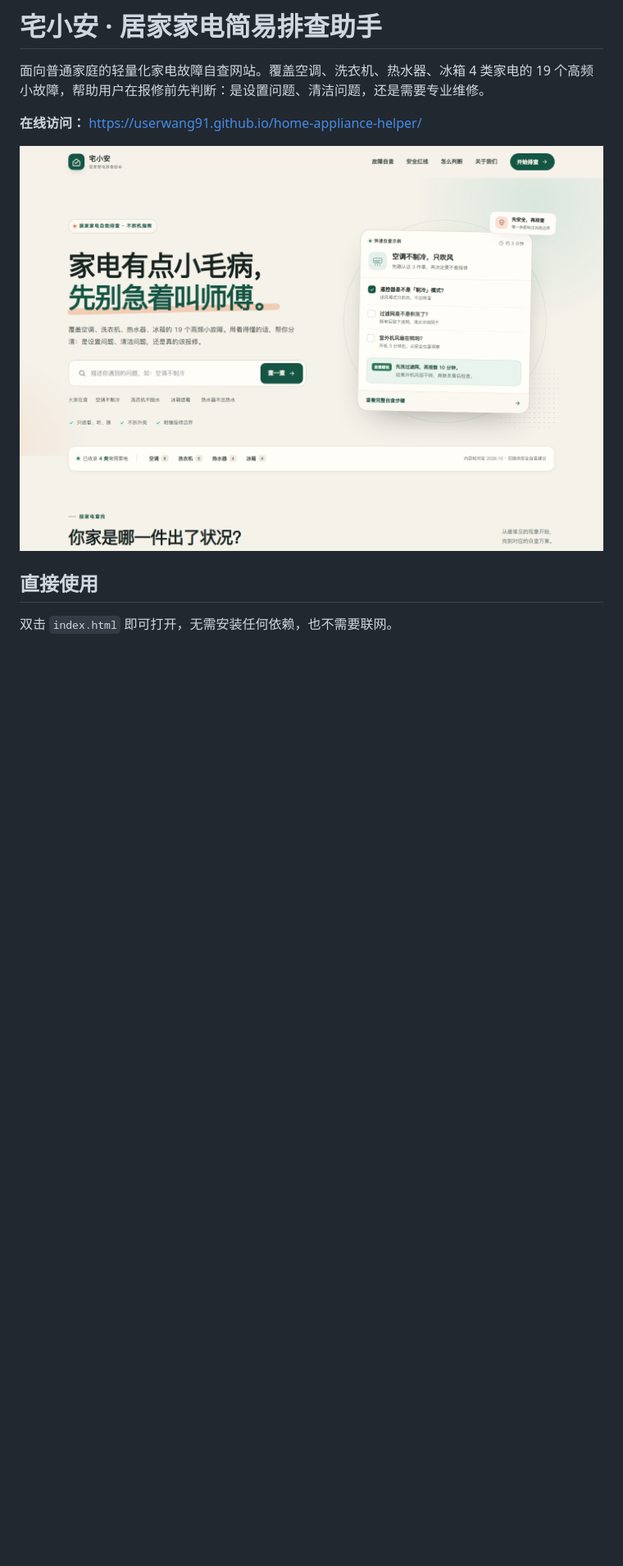
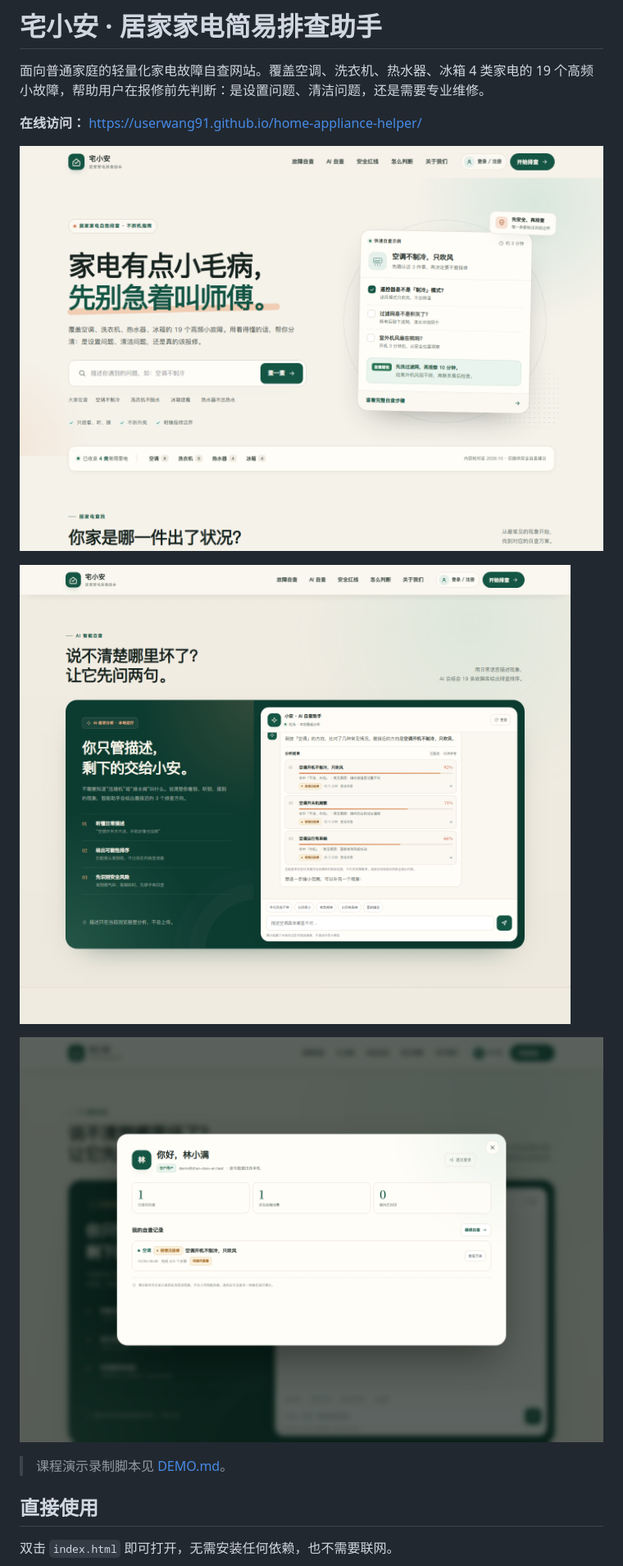
Before and after one commit to userwang91/home-appliance-helper, a Markdown page: README.md, the part around one of its changes. Shown at 82% size. Drawn GitHub-style; pictures changed too: preview-account.png (added), preview-ai.png (added), preview.png; blank space fills up the shorter version.

Commit message:
docs: add course demo script and refreshed screenshots

```diff
--- a/README.md
+++ b/README.md
@@ -5,6 +5,12 @@
 **在线访问：** https://userwang91.github.io/home-appliance-helper/
 
 ![宅小安首页预览](preview.png)
+
+![AI 智能自查](preview-ai.png)
+
+![个人中心](preview-account.png)
+
+> 课程演示录制脚本见 [DEMO.md](DEMO.md)。
 
 ## 直接使用
 
```
Also changed, not shown: other parts of README.md (+33 -5 lines), DEMO.md (added, +103 -0 lines), preview-mobile.png.
